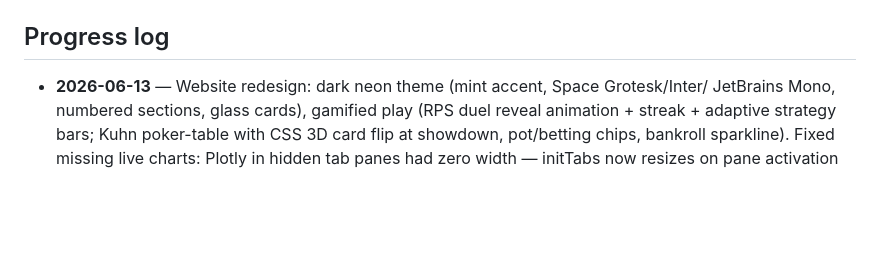
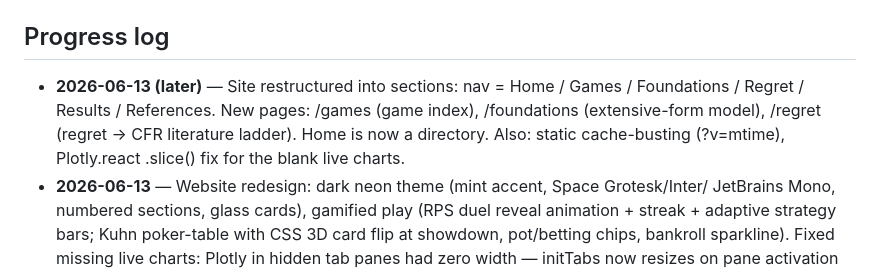
Before and after one commit to Rinnegan-1249/regret-ladder, a Markdown page: CLAUDE.md, the part around the change. Drawn GitHub-style; blank space fills up the shorter version.

Commit message:
Update CLAUDE.md progress log for the site restructure
Co-Authored-By: Claude Fable 5 <noreply@anthropic.com>

```diff
--- a/CLAUDE.md
+++ b/CLAUDE.md
@@ -110,6 +110,11 @@ Read the PNG.
 
 ## Progress log
 
+- **2026-06-13 (later)** — Site restructured into sections: nav = Home / Games /
+  Foundations / Regret / Results / References. New pages: /games (game index),
+  /foundations (extensive-form model), /regret (regret → CFR literature ladder).
+  Home is now a directory. Also: static cache-busting (?v=mtime), Plotly.react
+  .slice() fix for the blank live charts.
 - **2026-06-13** — Website redesign: dark neon theme (mint accent, Space Grotesk/Inter/
   JetBrains Mono, numbered sections, glass cards), gamified play (RPS duel reveal
   animation + streak + adaptive strategy bars; Kuhn poker-table with CSS 3D card flip
```
